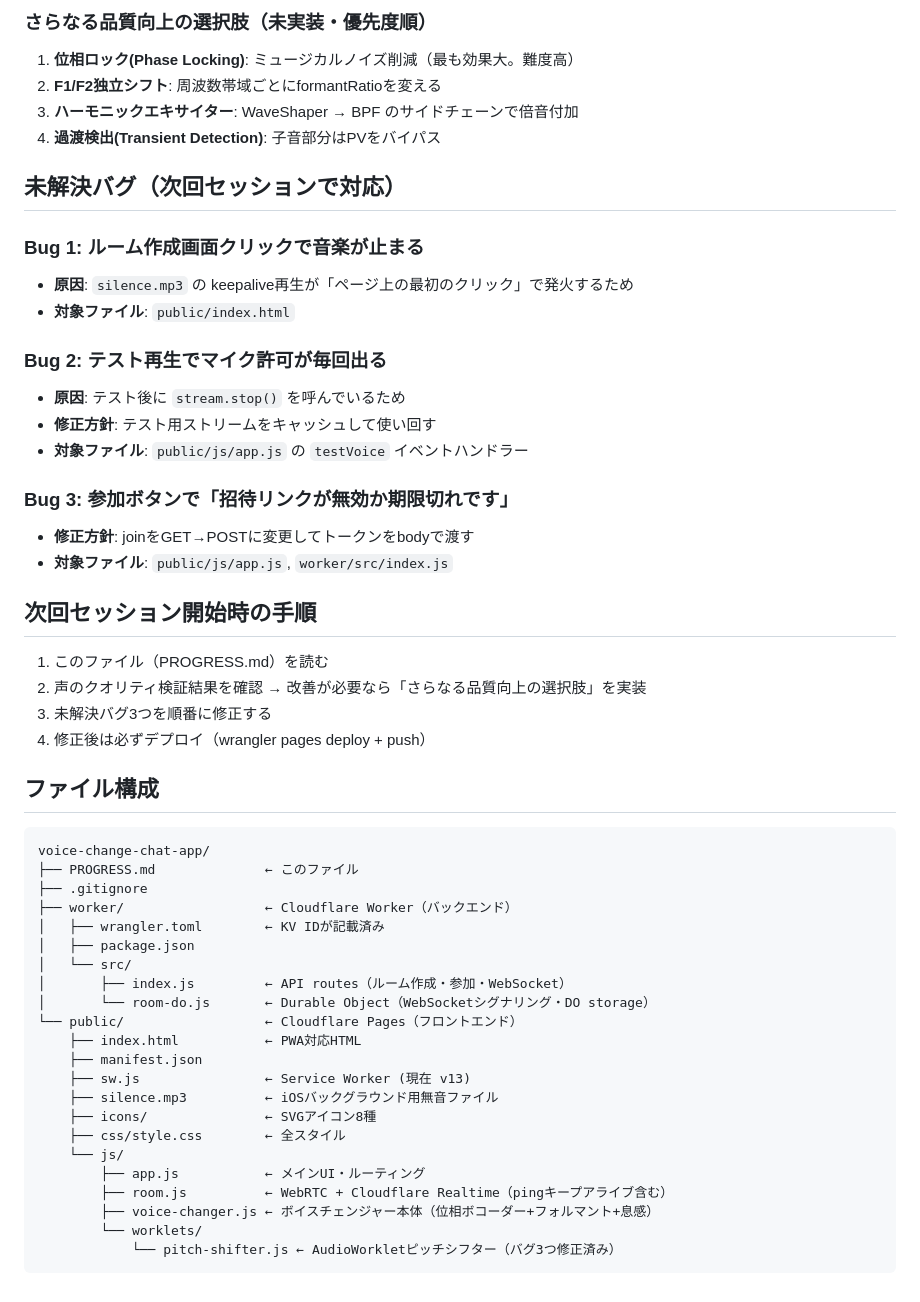
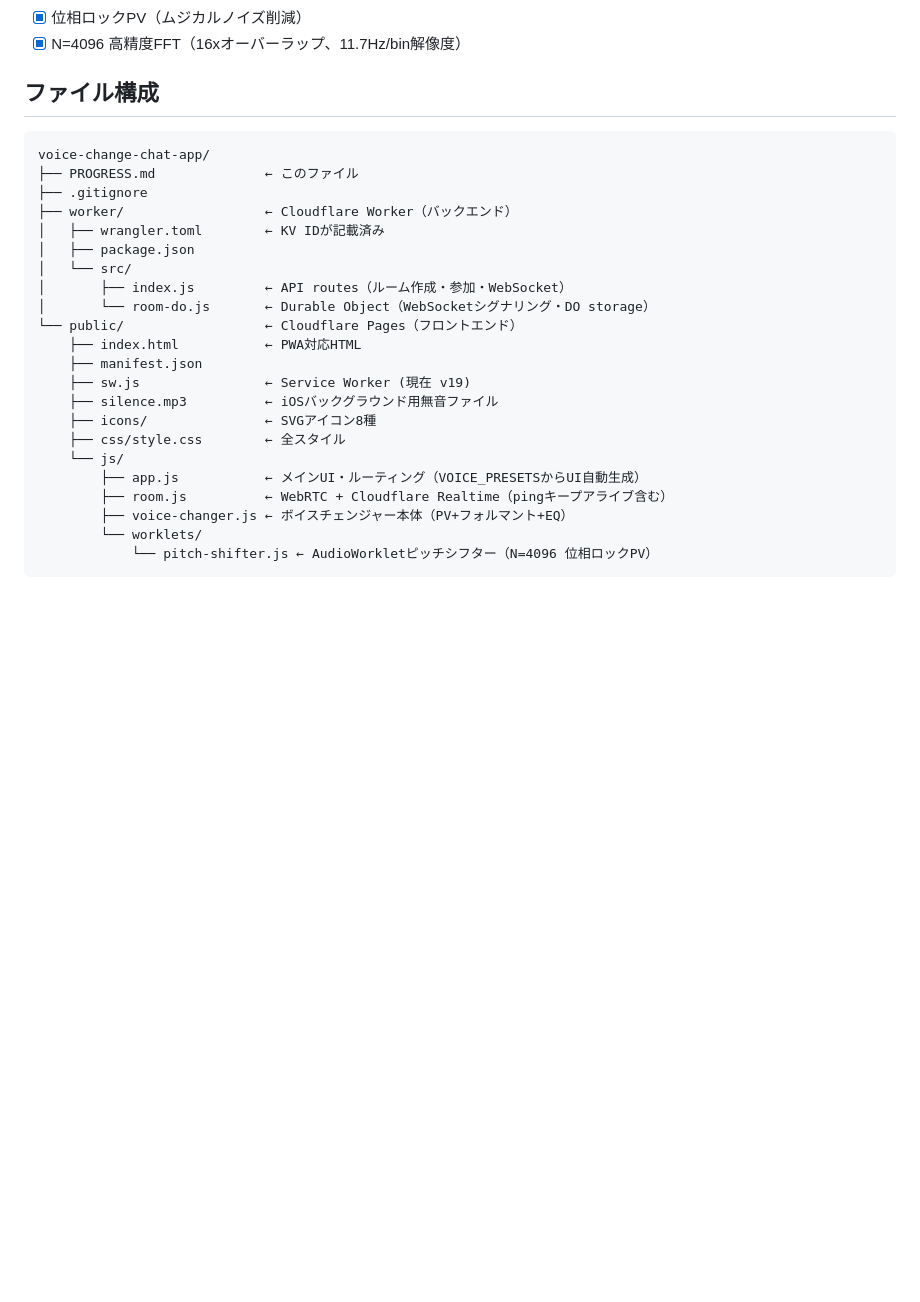
Before and after one commit to legarsi18/voice-change-chat-app, a Markdown page: PROGRESS.md, the part around one of its changes. Drawn GitHub-style; blank space fills up the shorter version.

````diff
--- a/PROGRESS.md
+++ b/PROGRESS.md
@@ -86,28 +181,5 @@ git add -A && git commit -m "変更内容" && git push origin master
-### さらなる品質向上の選択肢（未実装・優先度順）
-1. **位相ロック(Phase Locking)**: ミュージカルノイズ削減（最も効果大。難度高）
-2. **F1/F2独立シフト**: 周波数帯域ごとにformantRatioを変える
-3. **ハーモニックエキサイター**: WaveShaper → BPF のサイドチェーンで倍音付加
-4. **過渡検出(Transient Detection)**: 子音部分はPVをバイパス
-
-## 未解決バグ（次回セッションで対応）
-### Bug 1: ルーム作成画面クリックで音楽が止まる
-- **原因**: `silence.mp3` の keepalive再生が「ページ上の最初のクリック」で発火するため
-- **対象ファイル**: `public/index.html`
-
-### Bug 2: テスト再生でマイク許可が毎回出る
-- **原因**: テスト後に `stream.stop()` を呼んでいるため
-- **修正方針**: テスト用ストリームをキャッシュして使い回す
-- **対象ファイル**: `public/js/app.js` の `testVoice` イベントハンドラー
-
-### Bug 3: 参加ボタンで「招待リンクが無効か期限切れです」
-- **修正方針**: joinをGET→POSTに変更してトークンをbodyで渡す
-- **対象ファイル**: `public/js/app.js`, `worker/src/index.js`
-
-## 次回セッション開始時の手順
-1. このファイル（PROGRESS.md）を読む
-2. 声のクオリティ検証結果を確認 → 改善が必要なら「さらなる品質向上の選択肢」を実装
-3. 未解決バグ3つを順番に修正する
-4. 修正後は必ずデプロイ（wrangler pages deploy + push）
+- [x] 位相ロックPV（ムジカルノイズ削減）
+- [x] N=4096 高精度FFT（16xオーバーラップ、11.7Hz/bin解像度）
 
 ## ファイル構成
 ```
@@ -123,14 +195,14 @@ voice-change-chat-app/
 └── public/                  ← Cloudflare Pages（フロントエンド）
     ├── index.html           ← PWA対応HTML
     ├── manifest.json
-    ├── sw.js                ← Service Worker (現在 v13)
+    ├── sw.js                ← Service Worker (現在 v19)
     ├── silence.mp3          ← iOSバックグラウンド用無音ファイル
     ├── icons/               ← SVGアイコン8種
     ├── css/style.css        ← 全スタイル
     └── js/
-        ├── app.js           ← メインUI・ルーティング
+        ├── app.js           ← メインUI・ルーティング（VOICE_PRESETSからUI自動生成）
         ├── room.js          ← WebRTC + Cloudflare Realtime（pingキープアライブ含む）
-        ├── voice-changer.js ← ボイスチェンジャー本体（位相ボコーダー+フォルマント+息感）
+        ├── voice-changer.js ← ボイスチェンジャー本体（PV+フォルマント+EQ）
         └── worklets/
-            └── pitch-shifter.js ← AudioWorkletピッチシフター（バグ3つ修正済み）
+            └── pitch-shifter.js ← AudioWorkletピッチシフター（N=4096 位相ロックPV）
 ```
````
Also changed, not shown: other parts of PROGRESS.md (+128 -33 lines).
